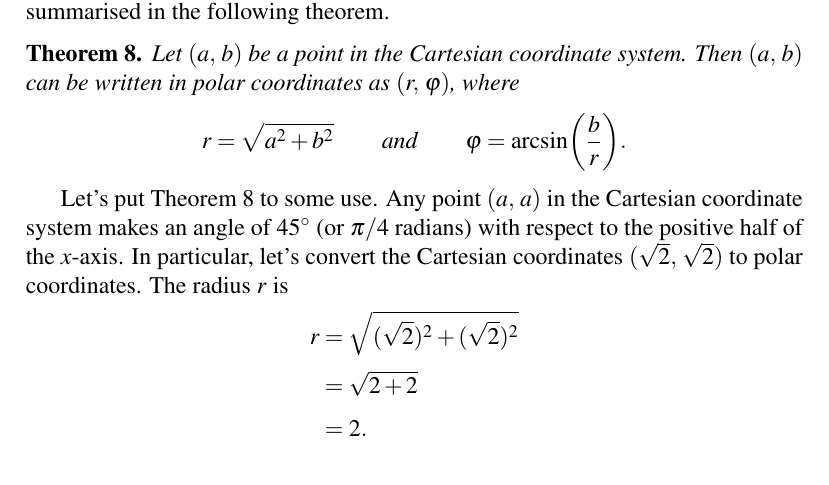
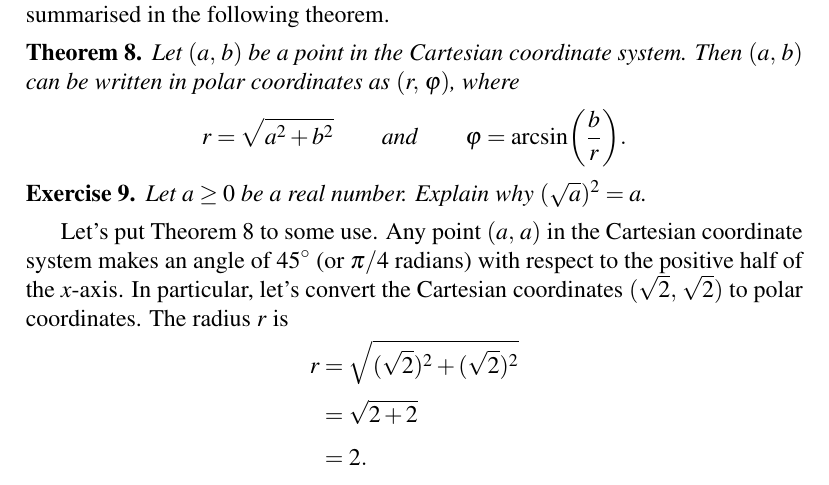
Before and after one commit to mvngu/hsnote, a LaTeX document (04_polar.tex): part of page 4 of 5, cut so that both start at the same text. Compiled offline with pdfLaTeX.

Commit message:
An exercise and its solution.

```diff
--- a/04_polar.tex
+++ b/04_polar.tex
@@ -376,6 +376,29 @@ r
 \arcsin\parenthesis*{\frac{b}{r}}.
 \]
 \end{theorem}
+
+\begin{exercise}
+Let $a \geq 0$ be a real number.  Explain why $(\sqrt{a})^2 = a$.
+\end{exercise}
+
+\ifbool{showSolution}{
+\begin{solution}
+Suppose $a \geq 0$ is any real number.  Write
+%%
+\begin{align*}
+(\sqrt{a})^2
+&=
+\sqrt{a} \times \sqrt{a} \\[4pt]
+&=
+\sqrt{a \times a} \\[4pt]
+&=
+\sqrt{a^2}.
+\end{align*}
+%%
+The square root of $a^2$ is $a$ itself.  Therefore
+$(\sqrt{a})^2 = a$.
+\end{solution}
+}{}
 
 Let's put \Theorem{thm:convert_Cartesian_to_polar_coordinates} to some
 use.  Any point $\tuple{a}{a}$ in the Cartesian coordinate system
```
